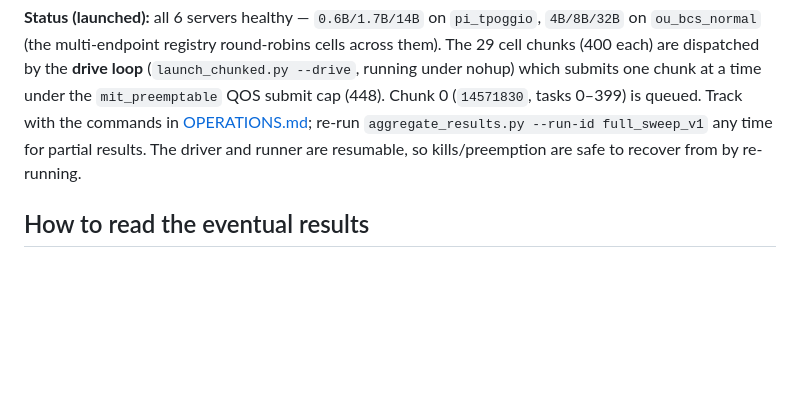
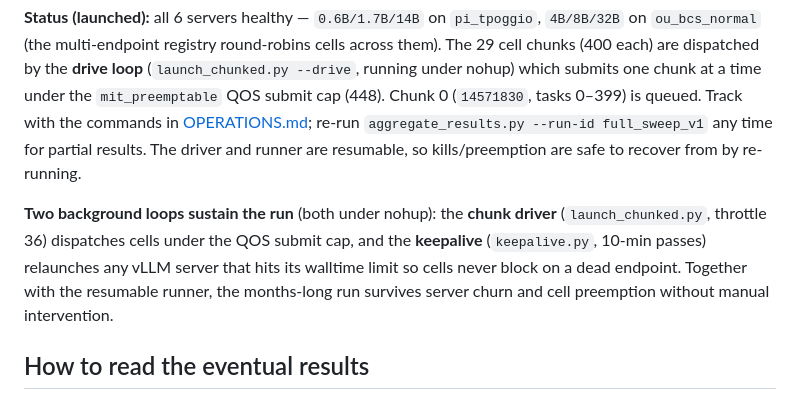
Before and after one commit to Mabdel-03/agents-miscalibration, a Markdown page: docs/RESULTS.md, the part around the change. Rendered like a GitHub page; blank space fills up the shorter version.

```diff
--- a/docs/RESULTS.md
+++ b/docs/RESULTS.md
@@ -74,6 +74,12 @@ Track with the commands in [OPERATIONS.md](OPERATIONS.md#monitoring); re-run
 `aggregate_results.py --run-id full_sweep_v1` any time for partial results. The driver and
 runner are resumable, so kills/preemption are safe to recover from by re-running.
 
+**Two background loops sustain the run** (both under nohup): the **chunk driver**
+(`launch_chunked.py`, throttle 36) dispatches cells under the QOS submit cap, and the
+**keepalive** (`keepalive.py`, 10-min passes) relaunches any vLLM server that hits its
+walltime limit so cells never block on a dead endpoint. Together with the resumable runner,
+the months-long run survives server churn and cell preemption without manual intervention.
+
 ## How to read the eventual results
 
 - **Performance vs each axis** — accuracy curves, faceted by topology.
```
Also changed, not shown: docs/OPERATIONS.md (+22 -13 lines).
